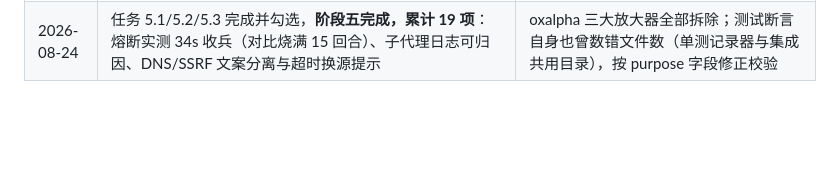
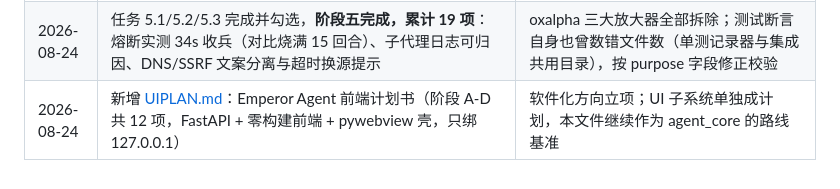
Before and after one commit to vv82c/record-of-learning-how-to-create-an-agent, a Markdown page: PLAN.md, the part around the change. Rendered like a GitHub page; blank space fills up the shorter version.

Commit message:
UI计划书：Emperor Agent 立项——FastAPI+零构建前端+pywebview 壳，宫廷风视觉规范与 A-D 四阶段 12 项任务

```diff
--- a/PLAN.md
+++ b/PLAN.md
@@ -219,3 +219,4 @@
 | 2026-08-23 | 任务 4.6 完成并勾选，**阶段四全部完成，16 项任务清零**：persona 模板化（taijian/guanjia）、系统提示词人设能力分离、/persona 运行时切换、AGENT_PERSONA 默认值；新增 1 条 Backlog（schema 描述人设用语） | 全计划收官；验证采用"能力块逐字节一致"的最强不变性标准 |
 | 2026-08-24 | 新增阶段五（5.1~5.3）并更新基线；同日 oxalpha 实战诊断：主因未挂代理致目标站超时，放大器为子代理无熔断、无日志、错误不引导换源 | 实战暴露的问题按纪律先入计划再修复 |
 | 2026-08-24 | 任务 5.1/5.2/5.3 完成并勾选，**阶段五完成，累计 19 项**：熔断实测 34s 收兵（对比烧满 15 回合）、子代理日志可归因、DNS/SSRF 文案分离与超时换源提示 | oxalpha 三大放大器全部拆除；测试断言自身也曾数错文件数（单测记录器与集成共用目录），按 purpose 字段修正校验 |
+| 2026-08-24 | 新增 [UIPLAN.md](UIPLAN.md)：Emperor Agent 前端计划书（阶段 A-D 共 12 项，FastAPI + 零构建前端 + pywebview 壳，只绑 127.0.0.1） | 软件化方向立项；UI 子系统单独成计划，本文件继续作为 agent_core 的路线基准 |
```
Also changed, not shown: UIPLAN.md (added, +205 -0 lines).
